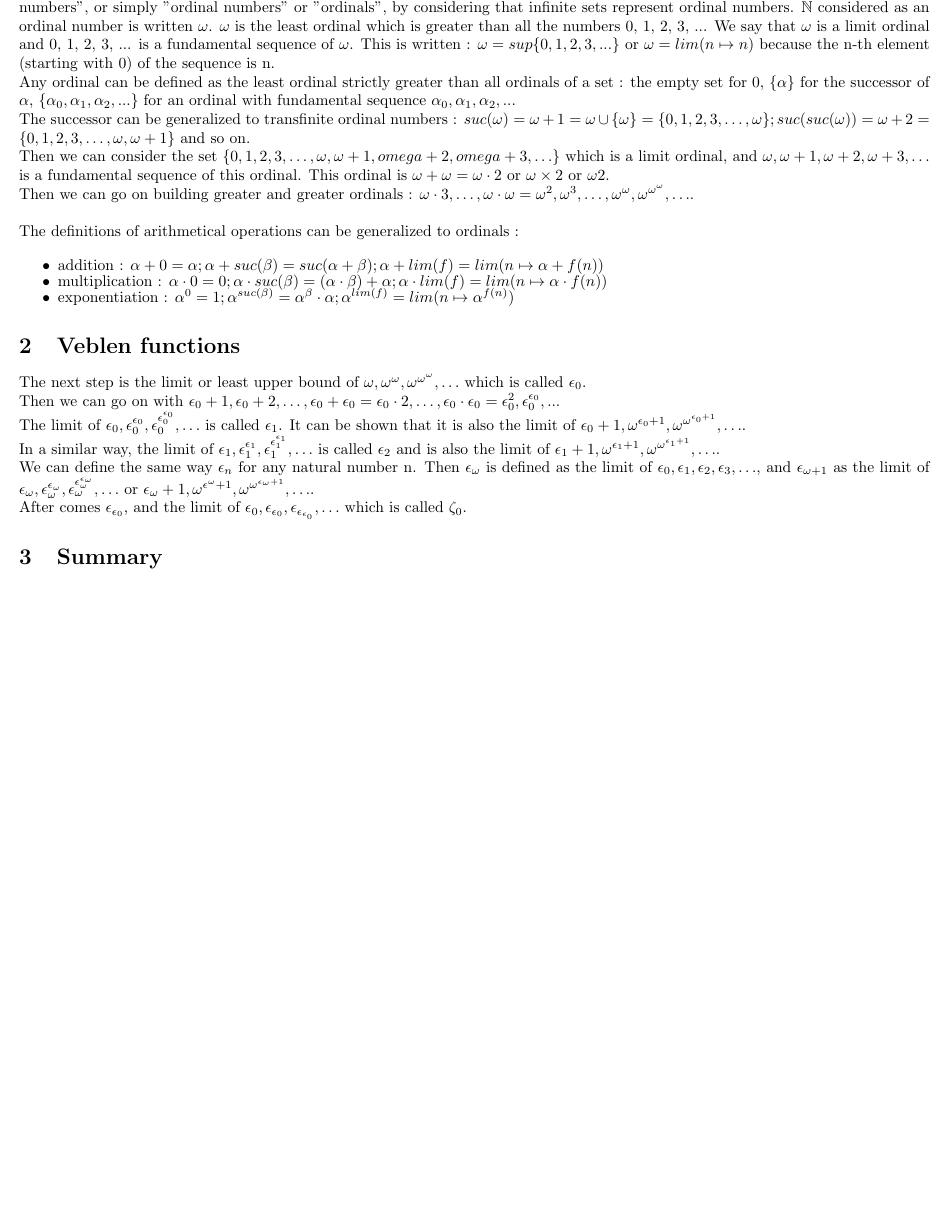
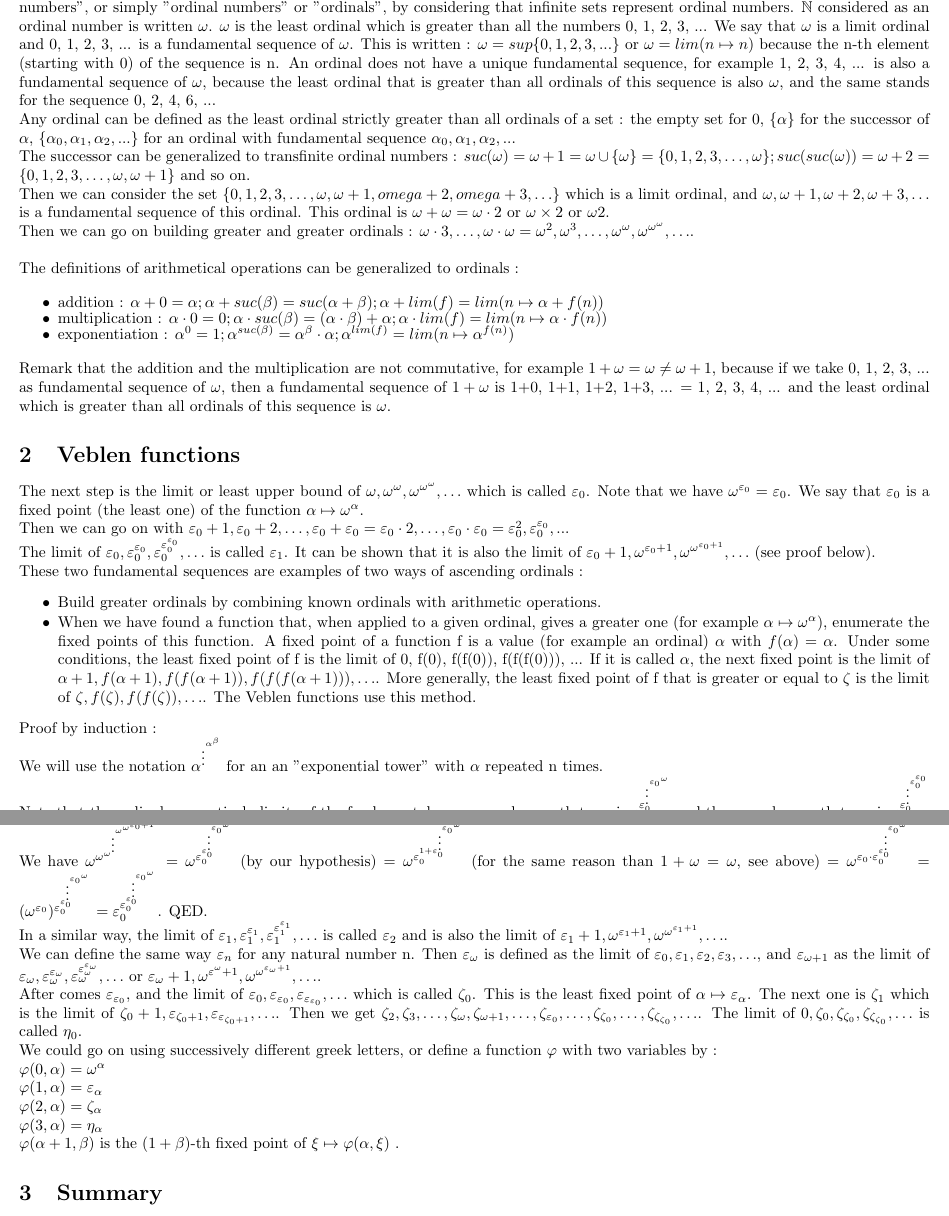
Before and after one commit to jbailhache/projects, a LaTeX document (ord/ordinals.tex): part of page 1 of 2 before the commit and two parts of pages 1 and 2 of 3 after it, the two joined at a grey line, cut so that both start at the same text, the shorter picture padded with empty space. Compiled offline with pdfLaTeX.

Commit message:
ordinals

```diff
--- a/ord/ordinals.tex
+++ b/ord/ordinals.tex
@@ -34,7 +34,7 @@ We have \( n \leq p \) if and only if \( n \subseteq p \).
 
 \( \mathbb{N} \) is the set of all natural numbers : \( \mathbb{N} = \lbrace0,1,2,3,\ldots\rbrace \)
 The natural numbers can be generalized to what is called "transfinite ordinal numbers", or simply "ordinal numbers" or "ordinals", by considering that infinite sets represent ordinal numbers. \( \mathbb{N} \) considered as an ordinal number is written \( \omega \).
-\( \omega \) is the least ordinal which is greater than all the numbers 0, 1, 2, 3, ... We say that \( \omega \) is a limit ordinal and 0, 1, 2, 3, ... is a fundamental sequence of \( \omega \). This is written : \( \omega = sup \lbrace 0, 1, 2, 3, ... \rbrace \) or \( \omega = lim ( n \mapsto n )  \) because the n-th element (starting with 0) of the sequence is n.
+\( \omega \) is the least ordinal which is greater than all the numbers 0, 1, 2, 3, ... We say that \( \omega \) is a limit ordinal and 0, 1, 2, 3, ... is a fundamental sequence of \( \omega \). This is written : \( \omega = sup \lbrace 0, 1, 2, 3, ... \rbrace \) or \( \omega = lim ( n \mapsto n )  \) because the n-th element (starting with 0) of the sequence is n. An ordinal does not have a unique fundamental sequence, for example 1, 2, 3, 4, ... is also a fundamental sequence of \( \omega \), because the least ordinal that is greater than all ordinals of this sequence is also \( \omega \), and the same stands for the sequence 0, 2, 4, 6, ...
 
 Any ordinal can be defined as the least ordinal strictly greater than all ordinals of a set : the empty set for 0, \(\lbrace \alpha \rbrace\) for the successor of \( \alpha \),  \(\lbrace \alpha_0,\alpha_1,\alpha_2,...\rbrace\) for an ordinal with fundamental sequence \(\alpha_0, \alpha_1, \alpha_2, ...\)
 
@@ -59,16 +59,32 @@ The definitions of arithmetical operations can be generalized to ordinals :
 \item exponentiation : \( \alpha^0 = 1 ; \alpha^{suc(\beta)} = \alpha^\beta \cdot \alpha ; \alpha^{lim(f)} = lim (n \mapsto \alpha^{f(n)}) \)
 \end{itemize}
 
+Remark that the addition and the multiplication are not commutative, for example \( 1+\omega = \omega \neq \omega+1 \), because if we take 0, 1, 2, 3, ... as fundamental sequence of \( \omega \), then a fundamental sequence of \( 1+\omega \) is 1+0, 1+1, 1+2, 1+3, ... = 1, 2, 3, 4, ... and the least ordinal which is greater than all ordinals of this sequence is \( \omega \).
+
 \section{Veblen functions}
 
-The next step is the limit or least upper bound of \( \omega, \omega^\omega, \omega^{\omega^\omega}, \ldots \) which is called \( \epsilon_0 \).
+The next step is the limit or least upper bound of \( \omega, \omega^\omega, \omega^{\omega^\omega}, \ldots \) which is called \( \varepsilon_0 \). Note that we have \( \omega^{\varepsilon_0} = \varepsilon_0 \). We say that \( \varepsilon_0 \) is a fixed point (the least one) of the function \( \alpha \mapsto \omega^\alpha \).
 
-Then we can go on with \( \epsilon_0+1, \epsilon_0+2, \ldots, \epsilon_0+\epsilon_0 = \epsilon_0 \cdot 2, \ldots, \epsilon_0 \cdot \epsilon_0 = \epsilon_0^2, \epsilon_0^{\epsilon_0}, ...\)
+Then we can go on with \( \varepsilon_0+1, \varepsilon_0+2, \ldots, \varepsilon_0+\varepsilon_0 = \varepsilon_0 \cdot 2, \ldots, \varepsilon_0 \cdot \varepsilon_0 = \varepsilon_0^2, \varepsilon_0^{\varepsilon_0}, ...\)
 
-The limit of \( \epsilon_0, \epsilon_0^{\epsilon_0}, \epsilon_0^{\epsilon_0^{\epsilon_0}}, \ldots \) is called \( \epsilon_1 \). It can be shown that it is also the limit of \( \epsilon_0+1, \omega^{\epsilon_0+1}, \omega^{\omega^{\epsilon_0+1}}, \ldots \).
+The limit of \( \varepsilon_0, \varepsilon_0^{\varepsilon_0}, \varepsilon_0^{\varepsilon_0^{\varepsilon_0}}, \ldots \) is called \( \varepsilon_1 \). It can be shown that it is also the limit of \( \varepsilon_0+1, \omega^{\varepsilon_0+1}, \omega^{\omega^{\varepsilon_0+1}}, \ldots \) (see proof below).
 
-In a similar way, the limit of \( \epsilon_1, \epsilon_1^{\epsilon_1}, \epsilon_1^{\epsilon_1^{\epsilon_1}}, \ldots \) is called \( \epsilon_2 \) and is also the limit of \( \epsilon_1+1, \omega^{\epsilon_1+1}, \omega^{\omega^{\epsilon_1+1}}, \ldots \).
+These two fundamental sequences are examples of two ways of ascending ordinals :
+\begin{itemize}
+     \setlength{\itemsep}{1pt}
+     \setlength{\parskip}{0pt}
+     \setlength{\parsep}{0pt}
+\item Build greater ordinals by combining known ordinals with arithmetic operations.
+\item When we have found a function that, when applied to a given ordinal, gives a greater one (for example \( \alpha \mapsto \omega^\alpha \)), enumerate the fixed points of this function. A fixed point of a function f is a value (for example an ordinal) \( \alpha \) with \( f(\alpha) = \alpha \). Under some conditions, the least fixed point of f is the limit of 0, f(0), f(f(0)), f(f(f(0))), ... If it is called \( \alpha \), the next fixed point is the limit of \( \alpha+1, f(\alpha+1), f(f(\alpha+1)), f(f(f(\alpha+1))), \ldots \).
+More generally, the least fixed point of f that is greater or equal to \( \zeta \) is the limit of \( \zeta, f(\zeta), f(f(\zeta)), \ldots\).
+The Veblen functions use this method.
 
-We can define the same way \( \epsilon_n \) for any natural number n. Then \( \epsilon_\omega \) is defined as the limit of \( \epsilon_0, \epsilon_1, \epsilon_2, \epsilon_3, \ldots \), and \( \epsilon_{\omega+1} \) as the limit of \( \epsilon_\omega, \epsilon_\omega^{\epsilon_\omega}, \epsilon_\omega^{\epsilon_\omega^{\epsilon_\omega}}, \ldots \) or \( \epsilon_\omega+1, \omega^{\epsilon^\omega+1}, \omega^{\omega^{\epsilon_\omega+1}}, \ldots \).
+\end{itemize}
 
-After comes \( \epsilon_{\epsilon_0} \), and the limit of \( \epsilon_0, \epsilon_{\epsilon_0}, \epsilon_{\epsilon_{\epsilon_0}}, \ldots \) which is called \( \zeta_0 \).
+
+Proof by induction :
+
+We will use the notation \( \alpha^{\vdots^{\alpha^\beta}} \) for an an "exponential tower" with \( \alpha \) repeated n times.
+
+
+Note that the ordinals respectively limits of the fondamental sequence whose n-th term is \(\varepsilon_0^{\varepsilon_0^{\vdots^{{\varepsilon_0}^\omega}}} \) and the one whose n-th term is \( \varepsilon_0^{\varepsilon_0^{\vdots^{\varepsilon_0^{\varepsilon_0}}}} \) is the same, the least fixed point of the function \( \alpha \mapsto {\varepsilon_0}^\alpha \), which is greater than \( \omega \) and also than \( \varepsilon_0 \).
@@ -75,3 +100,27 @@ After comes \( \epsilon_{\epsilon_0} \), and the limit of \( \epsilon_0, \epsilo
+We have \( \omega^{\omega^{\omega^{\vdots^{\omega^{\omega^{\varepsilon_0+1}}}}}} = \omega^{\varepsilon_0^{\varepsilon_0^{\vdots^{{\varepsilon_0}^\omega}}}} \) (by our hypothesis) \( = \omega^{\varepsilon_0^{1+\varepsilon_0^{\vdots^{{\varepsilon_0}^\omega}}}} \) (for the same reason than \( 1+\omega = \omega \), see above) \( = \omega^{\varepsilon_0\cdot\varepsilon_0^{\varepsilon_0^{\vdots^{{\varepsilon_0}^\omega}}}} = (\omega^{\varepsilon_0})^{\varepsilon_0^{\varepsilon_0^{\vdots^{{\varepsilon_0}^\omega}}}} = \varepsilon_0^{\varepsilon_0^{\varepsilon_0^{\vdots^{{\varepsilon_0}^\omega}}}} \). QED.
+
+
+In a similar way, the limit of \( \varepsilon_1, \varepsilon_1^{\varepsilon_1}, \varepsilon_1^{\varepsilon_1^{\varepsilon_1}}, \ldots \) is called \( \varepsilon_2 \) and is also the limit of \( \varepsilon_1+1, \omega^{\varepsilon_1+1}, \omega^{\omega^{\varepsilon_1+1}}, \ldots \).
+
+We can define the same way \( \varepsilon_n \) for any natural number n. Then \( \varepsilon_\omega \) is defined as the limit of \( \varepsilon_0, \varepsilon_1, \varepsilon_2, \varepsilon_3, \ldots \), and \( \varepsilon_{\omega+1} \) as the limit of \( \varepsilon_\omega, \varepsilon_\omega^{\varepsilon_\omega}, \varepsilon_\omega^{\varepsilon_\omega^{\varepsilon_\omega}}, \ldots \) or \( \varepsilon_\omega+1, \omega^{\varepsilon^\omega+1}, \omega^{\omega^{\varepsilon_\omega+1}}, \ldots \).
+
+After comes \( \varepsilon_{\varepsilon_0} \), and the limit of \( \varepsilon_0, \varepsilon_{\varepsilon_0}, \varepsilon_{\varepsilon_{\varepsilon_0}}, \ldots \) which is called \( \zeta_0 \).
+This is the least fixed point of \( \alpha \mapsto \varepsilon_\alpha \). The next one is \( \zeta_1 \) which is the limit of \( \zeta_0+1, \varepsilon_{\zeta_0+1}, \varepsilon_{\varepsilon_{\zeta_0+1}}, \ldots \).
+Then we get \( \zeta_2, \zeta_3, \ldots, \zeta_\omega, \zeta_{\omega+1}, \ldots, \zeta_{\varepsilon_0}, \ldots, \zeta_{\zeta_0}, \ldots, \zeta_{\zeta_{\zeta_0}}, \ldots \).
+The limit of \( 0, \zeta_0, \zeta_{\zeta_0}, \zeta_{\zeta_{\zeta_0}}, \ldots \) is called \( \eta_0 \).
+
+We could go on using successively different greek letters, or define a function \( \varphi \) with two variables by :
+
+\( \varphi(0,\alpha) = \omega^\alpha \)
+
+\( \varphi(1,\alpha) = \varepsilon_\alpha \)
+
+\( \varphi(2,\alpha) = \zeta_\alpha \)
+
+\( \varphi(3,\alpha) = \eta_\alpha \)
+
+\( \varphi(\alpha+1,\beta) \) is the \( (1+\beta) \)-th fixed point of \( \xi \mapsto \varphi(\alpha,\xi) \) .
+
 
 
 \section{Summary}
```
Also changed, not shown: ord/ordinals.pdf, ord/ordinals.tex (9 more changed lines), 2 other files.
